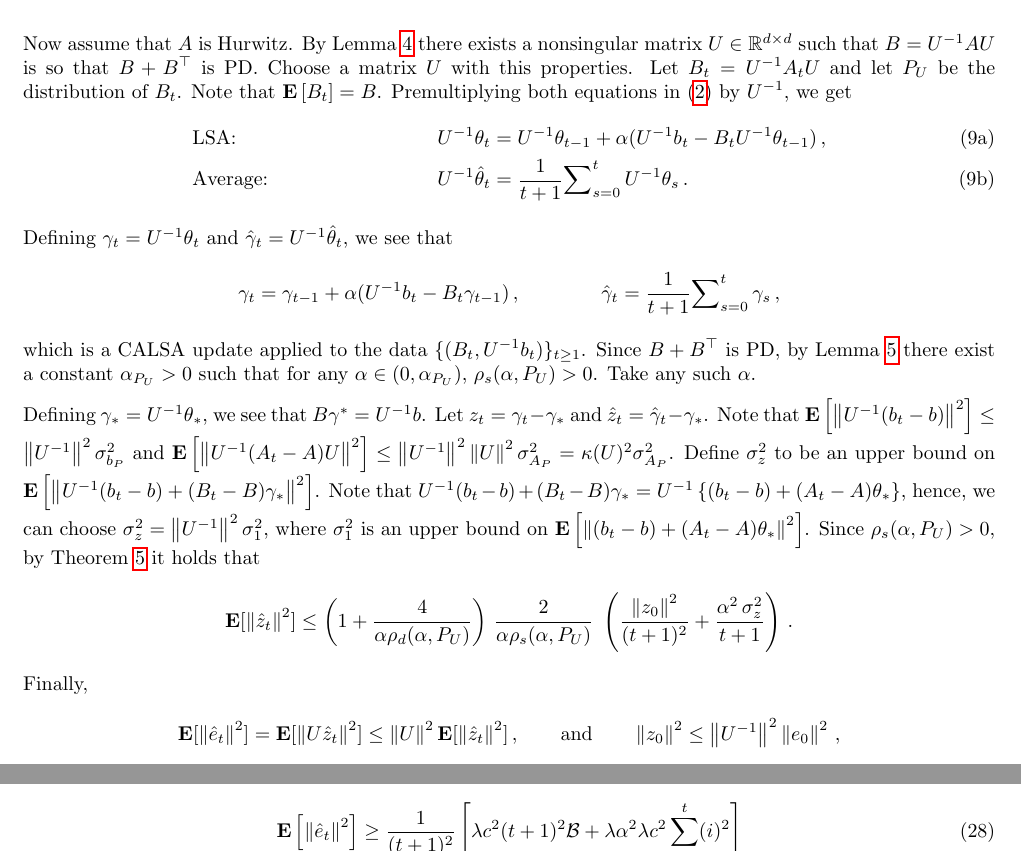
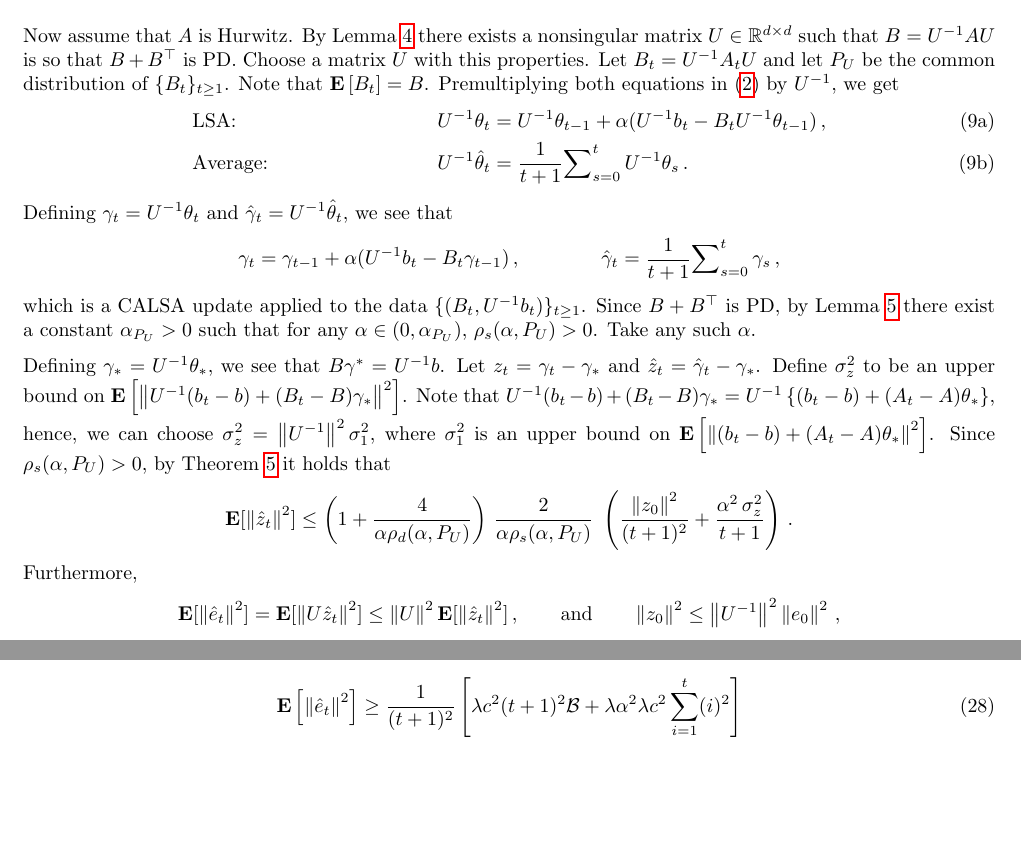
Before and after one commit to chandrurec5/flsa_aistats, a LaTeX paper (flsa.tex, which reads linal.tex): two parts of pages 14 and 17 of 19, joined at a grey line, cut so that both start at the same text, the shorter picture padded with empty space. Compiled offline with pdfLaTeX.

Commit message:
theorem 1 really ready

```diff
--- a/linal.tex
+++ b/linal.tex
@@ -354,7 +354,7 @@ and noting that $\alpha_P$ is positive because by assumption $\lambda_{\min}(A^\
 Now assume that $A$ is Hurwitz. By \cref{lm:simtran} there exists a nonsingular matrix $U\in \R^{\dcd}$ such that
 $B = U^{-1} A U$ is so that $B+B^\top$ is PD.
 Choose a matrix $U$ with this properties.
-Let $B_t = U^{-1} A_t U$ and let $P_U$ be the distribution of $B_t$.
+Let $B_t = U^{-1} A_t U$ and let $P_U$ be the common distribution of $\{B_t\}_{t\ge 1}$.
 Note that $\EE{B_t} = B$.
 Premultiplying both equations in \eqref{eq:lsa} by $U^{-1}$, we get
 \begin{subequations}\label{eq:lsa2}
@@ -375,8 +375,6 @@ $\rhos{P_U}>0$. Take any such $\alpha$.
 
 Defining $\gamma_* = U^{-1} \ts$, we see that $B \gamma^* = U^{-1} b$.
 Let $z_t = \gamma_t - \gamma_*$ and $\hat z_t = \hat\gamma_t - \gamma_*$.
-Note that $\EE{ \norm{ U^{-1} (b_t - b) }^2 } \le \norm{U^{-1}}^2 \sigma_{b_P}^2$
-and $\EE{\norm{ U^{-1} (A_t-A) U }^2 } \le \norm{U^{-1}}^2 \norm{U}^2 \sigma_{A_P}^2 = \cond{U}^2 \sigma^2_{A_P}$.
 Define $\sigma_z^2 $
 to be an upper bound on $\EE{ \norm{U^{-1} (b_t-b) + (B_t-B) \gamma_* }^2 }$.
 Note that $U^{-1} (b_t-b) + (B_t-B) \gamma_* =
@@ -390,7 +388,7 @@ Since $\rhos{P_U}>0$, by \cref{th:pdrate} it holds that
 \left(1+\frac4{\alpha\rhod{P_U}}\right)\, \frac2{\alpha\rhos{P_U}}\, \,
 \left(\frac{\norm{z_0}^2}{(t+1)^2}+ \frac{\alpha^2 \,\sigma_z^2}{t+1} \right)\,.
 \end{align*}
-Finally,
+Furthermore,
 \begin{align*}
 \E[ \norm{\eh_t}^2 ] = \E[ \norm{ U \hat z_t}^2 ] \le \norm{U}^2 \E[ \norm{\hat z_t}^2 ]\,,
 \qquad
```
